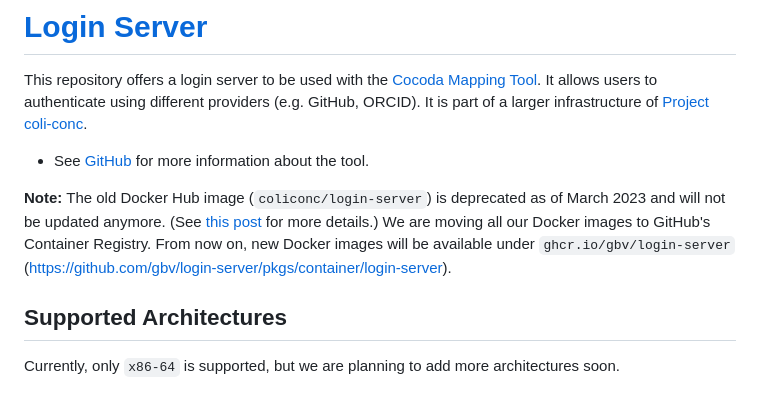
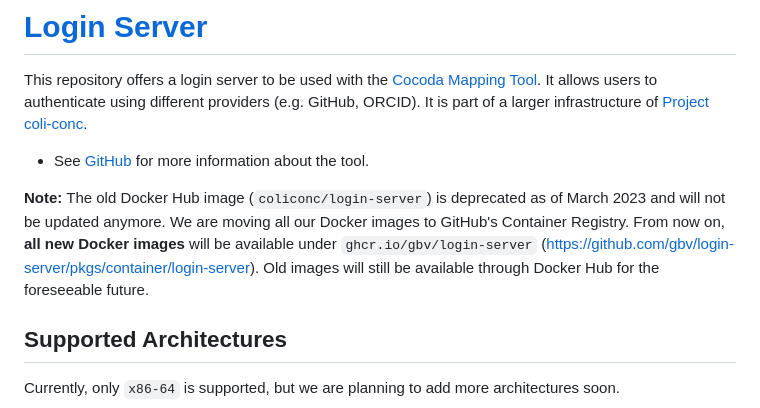
Before and after one commit to gbv/login-server, a Markdown page: docker/README.md, the part around the change. GitHub-like rendering.

Commit message:
Adjust note in Docker README

```diff
--- a/docker/README.md
+++ b/docker/README.md
@@ -4,7 +4,7 @@ This repository offers a login server to be used with the [Cocoda Mapping Tool](
 
 - See [GitHub](https://github.com/gbv/login-server) for more information about the tool.
 
-**Note:** The old Docker Hub image (`coliconc/login-server`) is deprecated as of March 2023 and will not be updated anymore. (See [this post](https://www.docker.com/blog/we-apologize-we-did-a-terrible-job-announcing-the-end-of-docker-free-teams/) for more details.) We are moving all our Docker images to GitHub's Container Registry. From now on, new Docker images will be available under `ghcr.io/gbv/login-server` (https://github.com/gbv/login-server/pkgs/container/login-server).
+**Note:** The old Docker Hub image (`coliconc/login-server`) is deprecated as of March 2023 and will not be updated anymore. We are moving all our Docker images to GitHub's Container Registry. From now on, **all new Docker images** will be available under `ghcr.io/gbv/login-server` (https://github.com/gbv/login-server/pkgs/container/login-server). Old images will still be available through Docker Hub for the foreseeable future.
 
 ## Supported Architectures
 Currently, only `x86-64` is supported, but we are planning to add more architectures soon.
```
